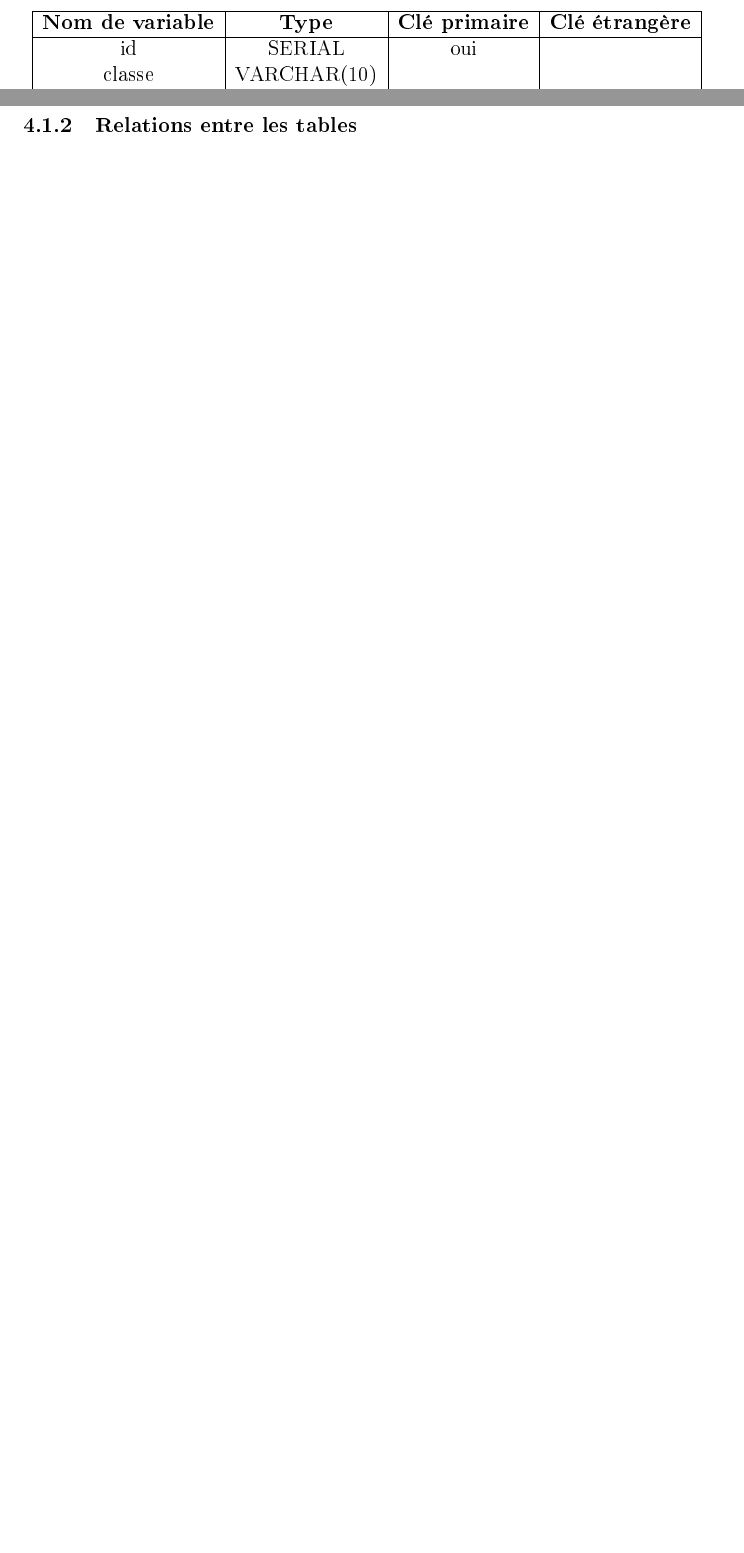
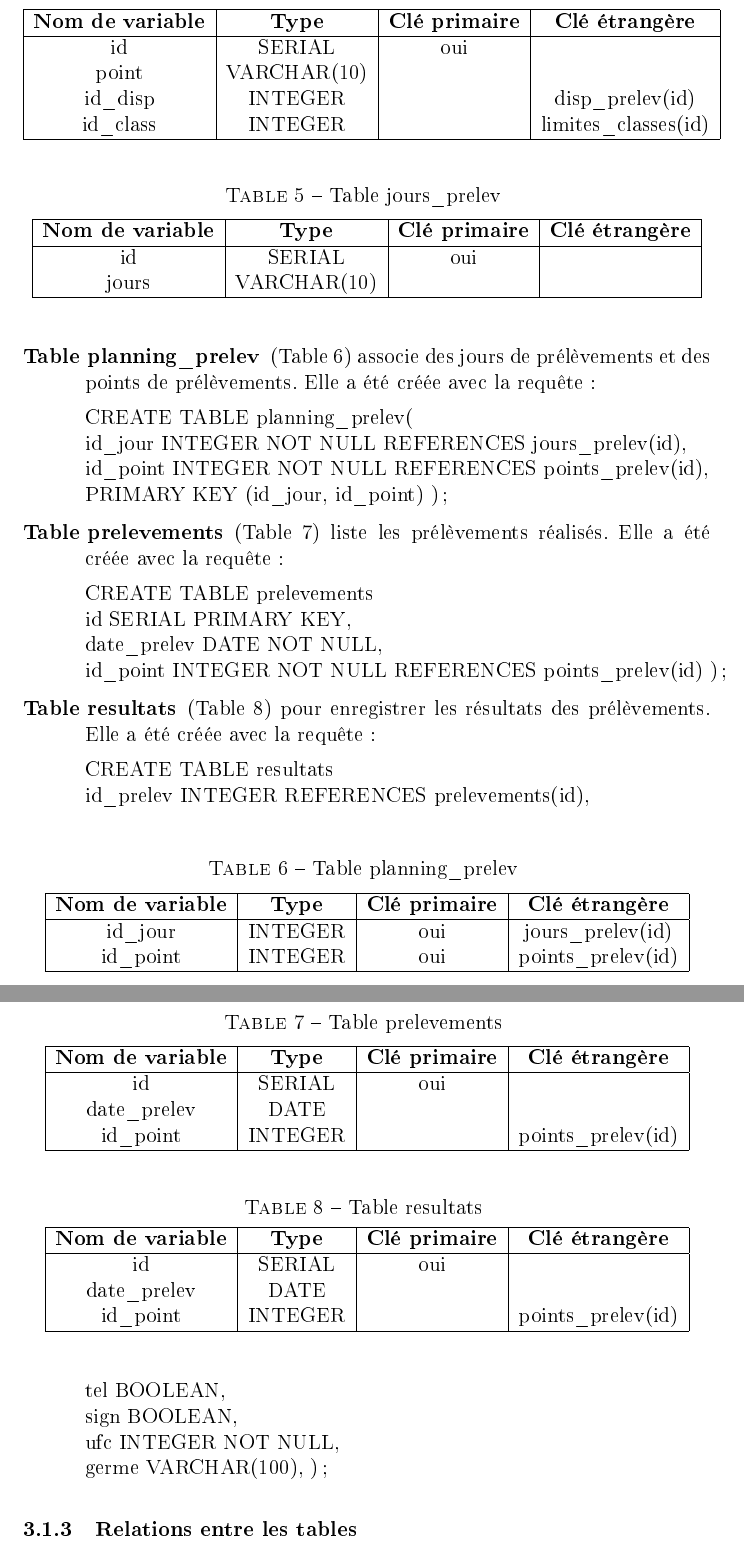
Before and after one commit to liavtavo/controle_microbio, a LaTeX document (Presentation/bacterio_upnp.tex): two parts of pages 4 and 5 of 5 before the commit and two parts of pages 5 and 6 of 7 after it, joined at a grey line, cut so that both start at the same text, the shorter picture padded with empty space. The pictures show the PDF file Presentation/bacterio_upnp.pdf that the author committed with the source.

Commit message:
ajouts des requêtes sql dans le rapport .tex

```diff
--- a/Presentation/bacterio_upnp.tex
+++ b/Presentation/bacterio_upnp.tex
@@ -113,3 +108,7 @@ CREATE TABLE limites\_classes(\=\\
 \end{center}
 \end{table}
 
+\item[Table points\_prelev] (Table \ref{points}) liste les points de prélèvements utilisés. Elle a été créée avec la requête :
+\begin{tabbing}
+CREATE TABLE points\_prelev(\\
+id SERIAL PRIMARY KEY,\\
@@ -116,2 +119,112 @@ CREATE TABLE limites\_classes(\=\\
+\end{tabbing}
+\begin{table}
+\caption{Table points\_prelev \label{points}}
+\begin{center}
+\begin{tabular}{|c|c|c|c|}
+	\hline
+	\textbf{Nom de variable} & \textbf{Type} & \textbf{Clé primaire} & \textbf{Clé étrangère}\\
+	\hline
+	id & SERIAL & oui &\\
+	point & VARCHAR(10)& &\\
+	id\_disp & INTEGER & & disp\_prelev(id)\\
+	id\_class & INTEGER & & limites\_classes(id)\\
+	\hline
+\end{tabular}
+\end{center}
+\end{table}
+
+\item[Table jours\_prelev] (Table \ref{jours}) liste les jours de prélèvements. Elle a été créée avec la requête :
+\begin{tabbing}
+CREATE TABLE jours\_prelev(\\
+id SERIAL PRIMARY KEY,\\
+jour VARCHAR(10) NOT NULL,\\
+);
+\end{tabbing}
+\begin{table}
+\caption{Table jours\_prelev \label{jours}}
+\begin{center}
+\begin{tabular}{|c|c|c|c|}
+	\hline
+	\textbf{Nom de variable} & \textbf{Type} & \textbf{Clé primaire} & \textbf{Clé étrangère}\\
+	\hline
+	id & SERIAL & oui &\\
+	jours & VARCHAR(10)& &\\
+	\hline
+\end{tabular}
+\end{center}
+\end{table}
+
+
+\item[Table planning\_prelev] (Table \ref{planning}) associe des jours de prélèvements et des points de prélèvements. Elle a été créée avec la requête :
+\begin{tabbing}
+CREATE TABLE planning\_prelev(\\
+id\_jour INTEGER NOT NULL REFERENCES jours\_prelev(id),\\
+id\_point INTEGER NOT NULL REFERENCES points\_prelev(id),\\
+PRIMARY KEY (id\_jour, id\_point)
+);
+\end{tabbing}
+\begin{table}
+\caption{Table planning\_prelev \label{planning}}
+\begin{center}
+\begin{tabular}{|c|c|c|c|}
+	\hline
+	\textbf{Nom de variable} & \textbf{Type} & \textbf{Clé primaire} & \textbf{Clé étrangère}\\
+	\hline
+	id\_jour & INTEGER & oui & jours\_prelev(id)\\
+	id\_point & INTEGER & oui & points\_prelev(id)\\
+	\hline
+\end{tabular}
+\end{center}
+\end{table}
+
+\item[Table prelevements] (Table \ref{prelevements}) liste les prélèvements réalisés. Elle a été créée avec la requête :
+\begin{tabbing}
+CREATE TABLE prelevements\\
+id SERIAL PRIMARY KEY,\\
+date\_prelev DATE NOT NULL,\\
+id\_point INTEGER NOT NULL REFERENCES points\_prelev(id)
+);
+\end{tabbing}
+\begin{table}
+\caption{Table prelevements \label{prelevements}}
+\begin{center}
+\begin{tabular}{|c|c|c|c|}
+	\hline
+	\textbf{Nom de variable} & \textbf{Type} & \textbf{Clé primaire} & \textbf{Clé étrangère}\\
+	\hline
+	id & SERIAL & oui & \\
+	date\_prelev & DATE & &\\
+	id\_point & INTEGER & & points\_prelev(id)\\
+	\hline
+\end{tabular}
+\end{center}
+\end{table}
+
+\item[Table resultats] (Table \ref{resultats}) pour enregistrer les résultats des prélèvements. Elle a été créée avec la requête :
+\begin{tabbing}
+CREATE TABLE resultats\\
+id\_prelev INTEGER REFERENCES prelevements(id),\\
+\nopagebreak
+tel BOOLEAN,\\
+sign BOOLEAN,\\
+ufc INTEGER NOT NULL,\\
+germe VARCHAR(100),
+);
+\end{tabbing}
+\begin{table}
+\caption{Table resultats \label{resultats}}
+\begin{center}
+\begin{tabular}{|c|c|c|c|}
+	\hline
+	\textbf{Nom de variable} & \textbf{Type} & \textbf{Clé primaire} & \textbf{Clé étrangère}\\
+	\hline
+	id & SERIAL & oui & \\
+	date\_prelev & DATE & &\\
+	id\_point & INTEGER & & points\_prelev(id)\\
+	\hline
+\end{tabular}
+\end{center}
+\end{table}
+
 \end{description}
 
@@ -118,2 +232 @@ CREATE TABLE limites\_classes(\=\\
 
-\subsubsection{Relations entre les tables}
```
Also changed, not shown: Presentation/bacterio_upnp.pdf, Presentation/bacterio_upnp.tex (62 more changed lines), 1 other file.
